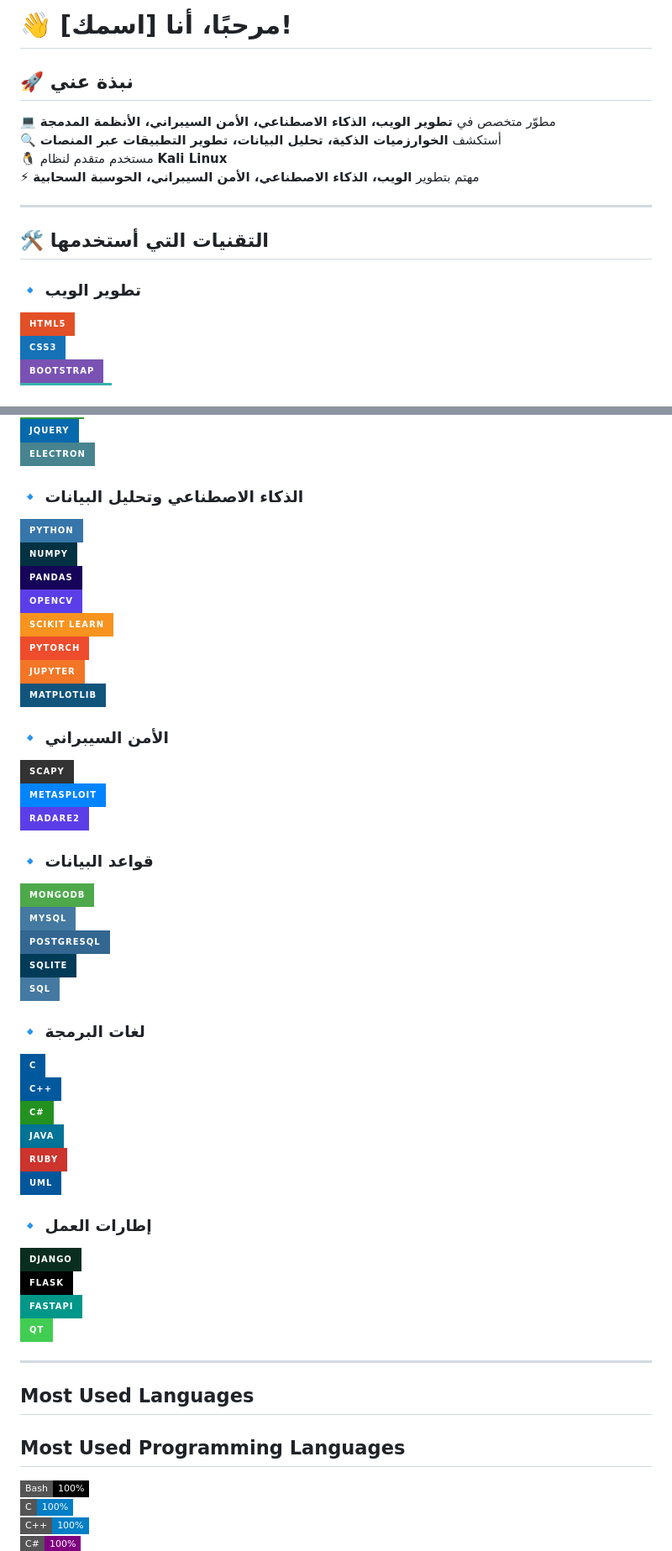
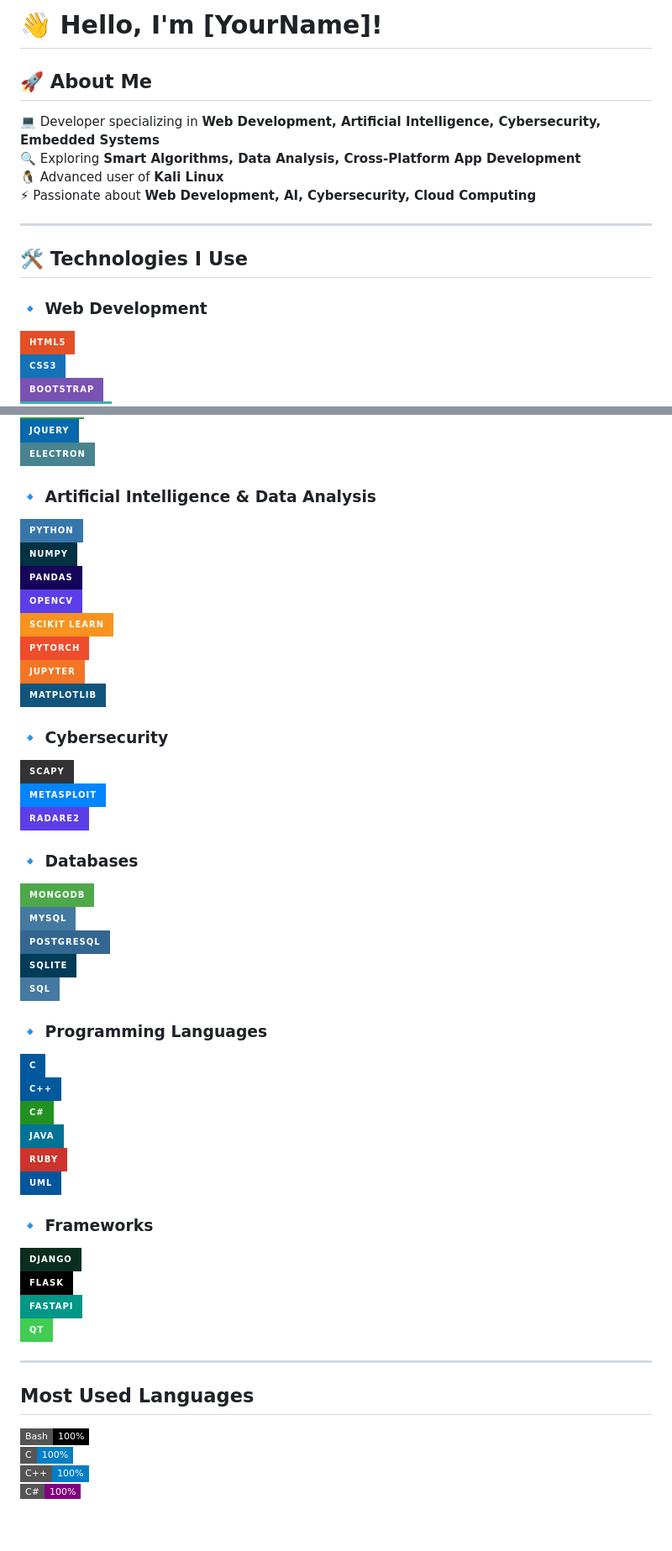
Before and after one commit to sohayeb01/Tp4_Web, a Markdown page: README.md, 2 parts joined by grey strips. Shown: that part at 84% size. Drawn GitHub-style; badges without logos; blank space fills up the shorter version.

```diff
--- a/README.md
+++ b/README.md
@@ -1,16 +1,16 @@
-# 👋 مرحبًا، أنا [اسمك]!
+# 👋 Hello, I'm [YourName]!
 
-## 🚀 نبذة عني
-💻 مطوّر متخصص في **تطوير الويب، الذكاء الاصطناعي، الأمن السيبراني، الأنظمة المدمجة**
-🔍 أستكشف **الخوارزميات الذكية، تحليل البيانات، تطوير التطبيقات عبر المنصات**
-🐧 مستخدم متقدم لنظام **Kali Linux**
-⚡ مهتم بتطوير **الويب، الذكاء الاصطناعي، الأمن السيبراني، الحوسبة السحابية**
+## 🚀 About Me
+💻 Developer specializing in **Web Development, Artificial Intelligence, Cybersecurity, Embedded Systems**
+🔍 Exploring **Smart Algorithms, Data Analysis, Cross-Platform App Development**
+🐧 Advanced user of **Kali Linux**
+⚡ Passionate about **Web Development, AI, Cybersecurity, Cloud Computing**
 
 ---
 
-## 🛠 التقنيات التي أستخدمها
+## 🛠 Technologies I Use
 
-### 🔹 **تطوير الويب**
+### 🔹 **Web Development**
 ![HTML5](https://img.shields.io/badge/HTML5-E34F26?style=for-the-badge&logo=html5&logoColor=white)
 ![CSS3](https://img.shields.io/badge/CSS3-1572B6?style=for-the-badge&logo=css3&logoColor=white)
 ![Bootstrap](https://img.shields.io/badge/Bootstrap-7952B3?style=for-the-badge&logo=bootstrap&logoColor=white)
@@ -25,7 +25,7 @@
 ![jQuery](https://img.shields.io/badge/jQuery-0769AD?style=for-the-badge&logo=jquery&logoColor=white)
 ![Electron](https://img.shields.io/badge/Electron-47848F?style=for-the-badge&logo=electron&logoColor=white)
 
-### 🔹 **الذكاء الاصطناعي وتحليل البيانات**
+### 🔹 **Artificial Intelligence & Data Analysis**
 ![Python](https://img.shields.io/badge/Python-3776AB?style=for-the-badge&logo=python&logoColor=white)
 ![NumPy](https://img.shields.io/badge/NumPy-013243?style=for-the-badge&logo=numpy&logoColor=white)
 ![Pandas](https://img.shields.io/badge/Pandas-150458?style=for-the-badge&logo=pandas&logoColor=white)
@@ -35,19 +35,19 @@
 ![Jupyter](https://img.shields.io/badge/Jupyter-F37626?style=for-the-badge&logo=jupyter&logoColor=white)
 ![Matplotlib](https://img.shields.io/badge/Matplotlib-11557C?style=for-the-badge&logo=python&logoColor=white)
 
-### 🔹 **الأمن السيبراني**
+### 🔹 **Cybersecurity**
 ![Scapy](https://img.shields.io/badge/Scapy-333333?style=for-the-badge&logo=python&logoColor=white)
 ![Metasploit](https://img.shields.io/badge/Metasploit-0084FF?style=for-the-badge&logo=kalilinux&logoColor=white)
 ![Radare2](https://img.shields.io/badge/Radare2-5C3EE8?style=for-the-badge&logo=kalilinux&logoColor=white)
 
-### 🔹 **قواعد البيانات**
+### 🔹 **Databases**
 ![MongoDB](https://img.shields.io/badge/MongoDB-4EA94B?style=for-the-badge&logo=mongodb&logoColor=white)
 ![MySQL](https://img.shields.io/badge/MySQL-4479A1?style=for-the-badge&logo=mysql&logoColor=white)
 ![PostgreSQL](https://img.shields.io/badge/PostgreSQL-336791?style=for-the-badge&logo=postgresql&logoColor=white)
 ![SQLite](https://img.shields.io/badge/SQLite-003B57?style=for-the-badge&logo=sqlite&logoColor=white)
 ![SQL](https://img.shields.io/badge/SQL-4479A1?style=for-the-badge&logo=database&logoColor=white)
 
-### 🔹 **لغات البرمجة**
+### 🔹 **Programming Languages**
 ![C](https://img.shields.io/badge/C-00599C?style=for-the-badge&logo=c&logoColor=white)
 ![C++](https://img.shields.io/badge/C++-00599C?style=for-the-badge&logo=c%2B%2B&logoColor=white)
 ![C#](https://img.shields.io/badge/C%23-239120?style=for-the-badge&logo=c-sharp&logoColor=white)
@@ -55,16 +55,15 @@
 ![Ruby](https://img.shields.io/badge/Ruby-CC342D?style=for-the-badge&logo=ruby&logoColor=white)
 ![UML](https://img.shields.io/badge/UML-02569B?style=for-the-badge&logoColor=white)
 
-### 🔹 **إطارات العمل**
+### 🔹 **Frameworks**
 ![Django](https://img.shields.io/badge/Django-092E20?style=for-the-badge&logo=django&logoColor=white)
 ![Flask](https://img.shields.io/badge/Flask-000000?style=for-the-badge&logo=flask&logoColor=white)
 ![FastAPI](https://img.shields.io/badge/FastAPI-009688?style=for-the-badge&logo=fastapi&logoColor=white)
 ![Qt Framework](https://img.shields.io/badge/Qt-41CD52?style=for-the-badge&logo=qt&logoColor=white)
 
 ---
+
 ## Most Used Languages
-
-## Most Used Programming Languages
 
 ![Bash](https://img.shields.io/badge/Bash-100%25-black?style=flat-square)
 ![C](https://img.shields.io/badge/C-100%25-blue?style=flat-square)
```
Also changed, not shown: other parts of README.md (+4 -4 lines).
